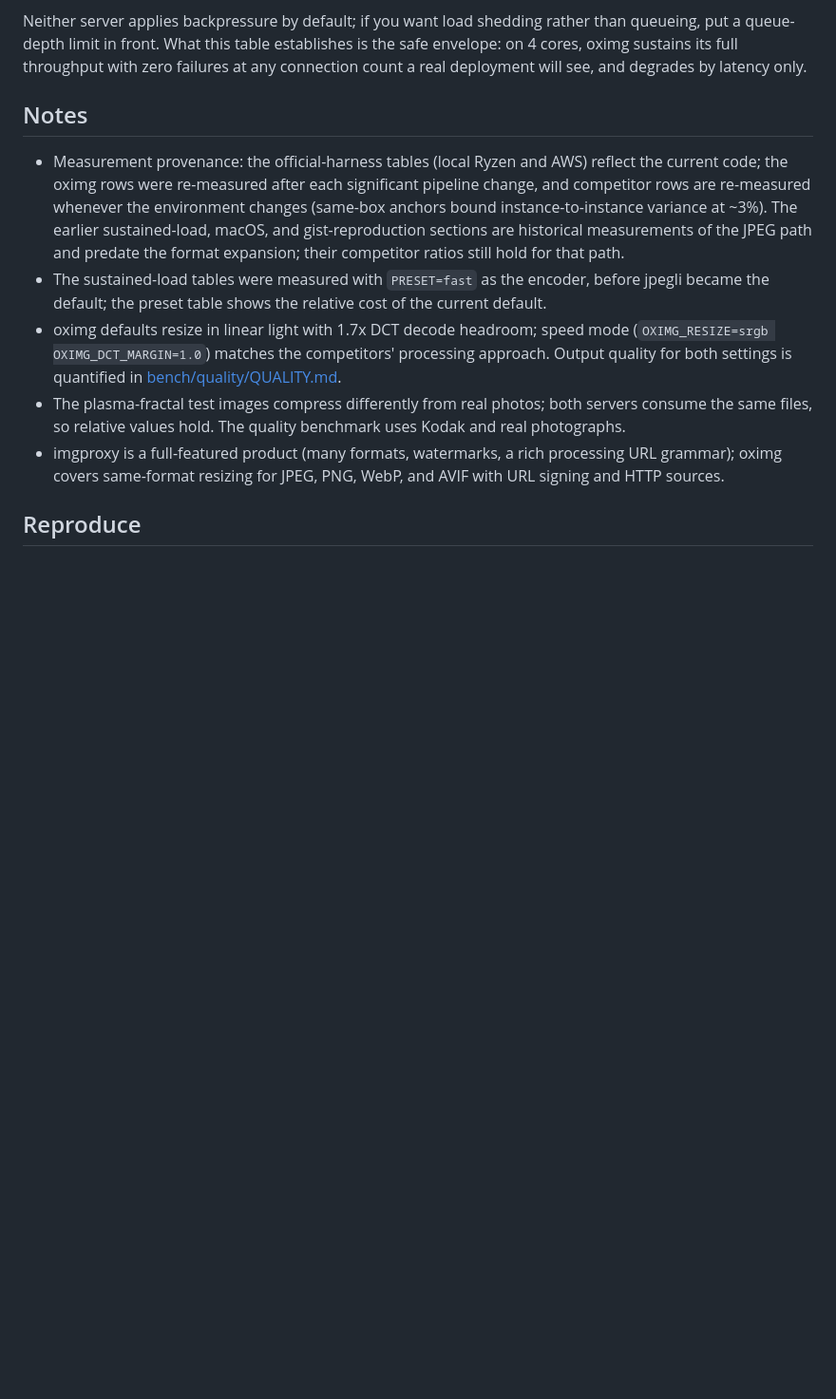
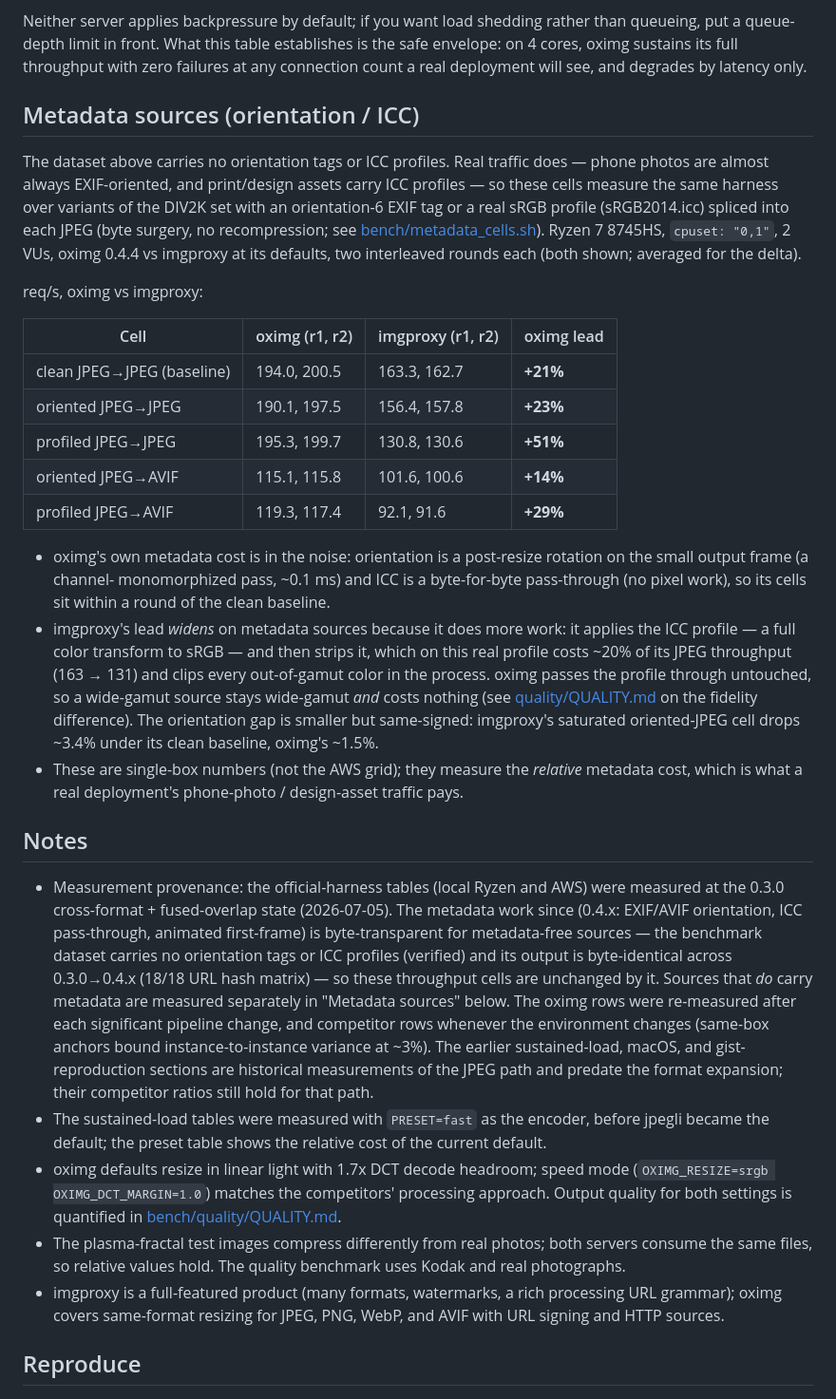
Before and after one commit to oximg/oximg, a Markdown page: BENCH.md, the part around the change. Shown at 95% size. Drawn GitHub-style; blank space fills up the shorter version.

Commit message:
docs(bench): measured metadata cells; provenance-stamp BENCH/QUALITY
BENCH.md claimed its tables "reflect the current code" but was
measured at the 0.3.0 cross-format state, five releases back. The
provenance note is now precise: those throughput cells are
byte-transparent to the 0.4.x metadata work (the dataset carries no
orientation/ICC and output is byte-identical 0.3.0→0.4.x, 18/18), and
metadata-bearing sources get their own section. That new "Metadata
sources" section reports the measured oriented/profiled competitive
cells (bench/metadata_cells.sh, oximg 0.4.4 vs imgproxy defaults on
the Ryzen box, two interleaved rounds): oximg leads +21% to +51%, the
gap widening on profiled JPEG because imgproxy applies+strips the ICC
(a color transform that also clips out-of-gamut colors) where oximg
passes it through at no cost. QUALITY.md gains the matching note that
orientation and ICC are quality-neutral by construction (separable
resize; pixels never color-converted) with the wide-gamut fidelity
difference called out.

```diff
--- a/BENCH.md
+++ b/BENCH.md
@@ -510,12 +510,60 @@ this table establishes is the safe envelope: on 4 cores, oximg
 sustains its full throughput with zero failures at any connection
 count a real deployment will see, and degrades by latency only.
 
+## Metadata sources (orientation / ICC)
+
+The dataset above carries no orientation tags or ICC profiles. Real
+traffic does — phone photos are almost always EXIF-oriented, and
+print/design assets carry ICC profiles — so these cells measure the
+same harness over variants of the DIV2K set with an orientation-6 EXIF
+tag or a real sRGB profile (sRGB2014.icc) spliced into each JPEG (byte
+surgery, no recompression; see
+[bench/metadata_cells.sh](bench/metadata_cells.sh)). Ryzen 7 8745HS,
+`cpuset: "0,1"`, 2 VUs, oximg 0.4.4 vs imgproxy at its defaults, two
+interleaved rounds each (both shown; averaged for the delta).
+
+req/s, oximg vs imgproxy:
+
+| Cell | oximg (r1, r2) | imgproxy (r1, r2) | oximg lead |
+|---|---|---|---|
+| clean JPEG→JPEG (baseline) | 194.0, 200.5 | 163.3, 162.7 | **+21%** |
+| oriented JPEG→JPEG | 190.1, 197.5 | 156.4, 157.8 | **+23%** |
+| profiled JPEG→JPEG | 195.3, 199.7 | 130.8, 130.6 | **+51%** |
+| oriented JPEG→AVIF | 115.1, 115.8 | 101.6, 100.6 | **+14%** |
+| profiled JPEG→AVIF | 119.3, 117.4 | 92.1, 91.6 | **+29%** |
+
+- oximg's own metadata cost is in the noise: orientation is a
+  post-resize rotation on the small output frame (a channel-
+  monomorphized pass, ~0.1 ms) and ICC is a byte-for-byte
+  pass-through (no pixel work), so its cells sit within a round of the
+  clean baseline.
+- imgproxy's lead *widens* on metadata sources because it does more
+  work: it applies the ICC profile — a full color transform to sRGB —
+  and then strips it, which on this real profile costs ~20% of its
+  JPEG throughput (163 → 131) and clips every out-of-gamut color in
+  the process. oximg passes the profile through untouched, so a
+  wide-gamut source stays wide-gamut *and* costs nothing (see
+  [quality/QUALITY.md](bench/quality/QUALITY.md) on the fidelity
+  difference). The orientation gap is smaller but same-signed:
+  imgproxy's saturated oriented-JPEG cell drops ~3.4% under its clean
+  baseline, oximg's ~1.5%.
+- These are single-box numbers (not the AWS grid); they measure the
+  *relative* metadata cost, which is what a real deployment's
+  phone-photo / design-asset traffic pays.
+
 ## Notes
 
 - Measurement provenance: the official-harness tables (local Ryzen and
-  AWS) reflect the current code; the oximg rows were re-measured after
-  each significant pipeline change, and competitor rows are re-measured
-  whenever the environment changes (same-box anchors bound
+  AWS) were measured at the 0.3.0 cross-format + fused-overlap state
+  (2026-07-05). The metadata work since (0.4.x: EXIF/AVIF orientation,
+  ICC pass-through, animated first-frame) is byte-transparent for
+  metadata-free sources — the benchmark dataset carries no orientation
+  tags or ICC profiles (verified) and its output is byte-identical
+  across 0.3.0→0.4.x (18/18 URL hash matrix) — so these throughput
+  cells are unchanged by it. Sources that *do* carry metadata are
+  measured separately in "Metadata sources" below. The oximg rows were
+  re-measured after each significant pipeline change, and competitor
+  rows whenever the environment changes (same-box anchors bound
   instance-to-instance variance at ~3%). The earlier sustained-load,
   macOS, and gist-reproduction sections are historical measurements of
   the JPEG path and predate the format expansion; their competitor
```
Also changed, not shown: CHANGELOG.md (+7 -0 lines), bench/quality/QUALITY.md (+20 -0 lines).
